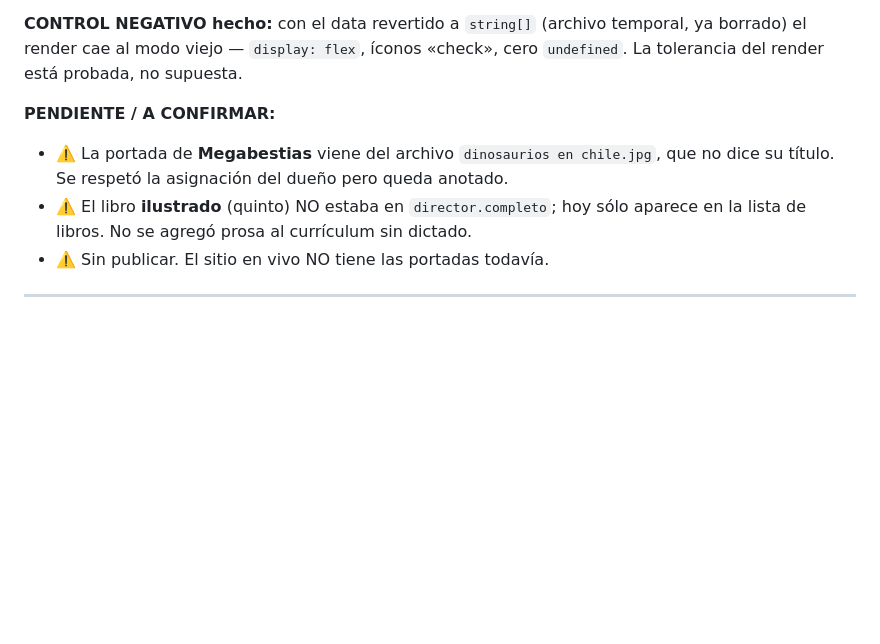
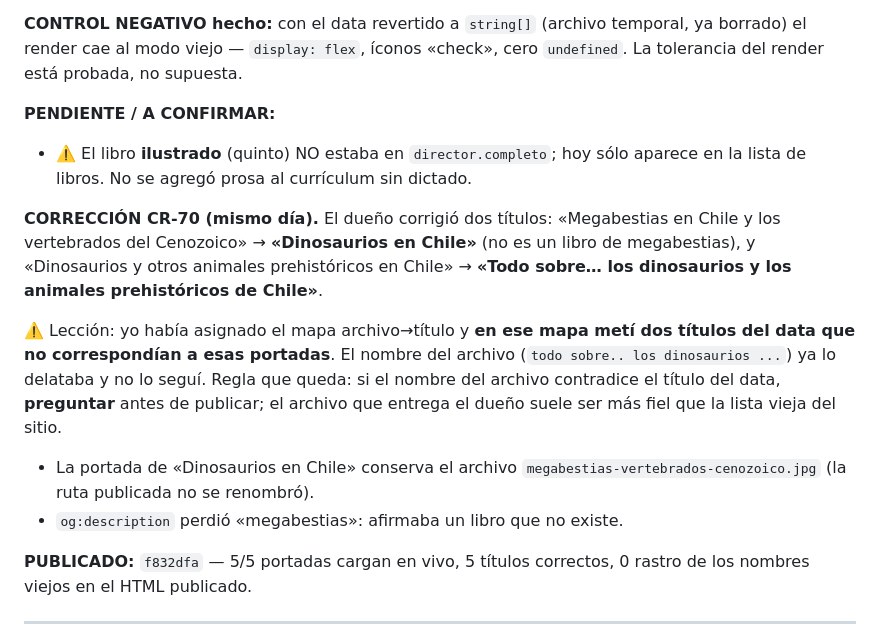
Before and after one commit to matiasbenavides-bot/museo-paleontologico-chile, a Markdown page: HANDOFF.md, the part around the change. Rendered like a GitHub page; blank space fills up the shorter version.

Commit message:
CR-70: registra en el HANDOFF la correccion de titulos y la leccion del mapeo

```diff
--- a/HANDOFF.md
+++ b/HANDOFF.md
@@ -143,11 +143,28 @@ ya borrado) el render cae al modo viejo — `display: flex`, íconos «check»,
 
 **PENDIENTE / A CONFIRMAR:**
 
-- ⚠️ La portada de **Megabestias** viene del archivo `dinosaurios en chile.jpg`,
-  que no dice su título. Se respetó la asignación del dueño pero queda anotado.
 - ⚠️ El libro **ilustrado** (quinto) NO estaba en `director.completo`; hoy sólo
   aparece en la lista de libros. No se agregó prosa al currículum sin dictado.
-- ⚠️ Sin publicar. El sitio en vivo NO tiene las portadas todavía.
+
+**CORRECCIÓN CR-70 (mismo día).** El dueño corrigió dos títulos:
+«Megabestias en Chile y los vertebrados del Cenozoico» → **«Dinosaurios en
+Chile»** (no es un libro de megabestias), y «Dinosaurios y otros animales
+prehistóricos en Chile» → **«Todo sobre… los dinosaurios y los animales
+prehistóricos de Chile»**.
+
+⚠️ Lección: yo había asignado el mapa archivo→título y **en ese mapa metí dos
+títulos del data que no correspondían a esas portadas**. El nombre del archivo
+(`todo sobre.. los dinosaurios ...`) ya lo delataba y no lo seguí. Regla que
+queda: si el nombre del archivo contradice el título del data, **preguntar**
+antes de publicar; el archivo que entrega el dueño suele ser más fiel que la
+lista vieja del sitio.
+
+- La portada de «Dinosaurios en Chile» conserva el archivo
+  `megabestias-vertebrados-cenozoico.jpg` (la ruta publicada no se renombró).
+- `og:description` perdió «megabestias»: afirmaba un libro que no existe.
+
+**PUBLICADO:** `f832dfa` — 5/5 portadas cargan en vivo, 5 títulos correctos,
+0 rastro de los nombres viejos en el HTML publicado.
 
 ---
 
```
